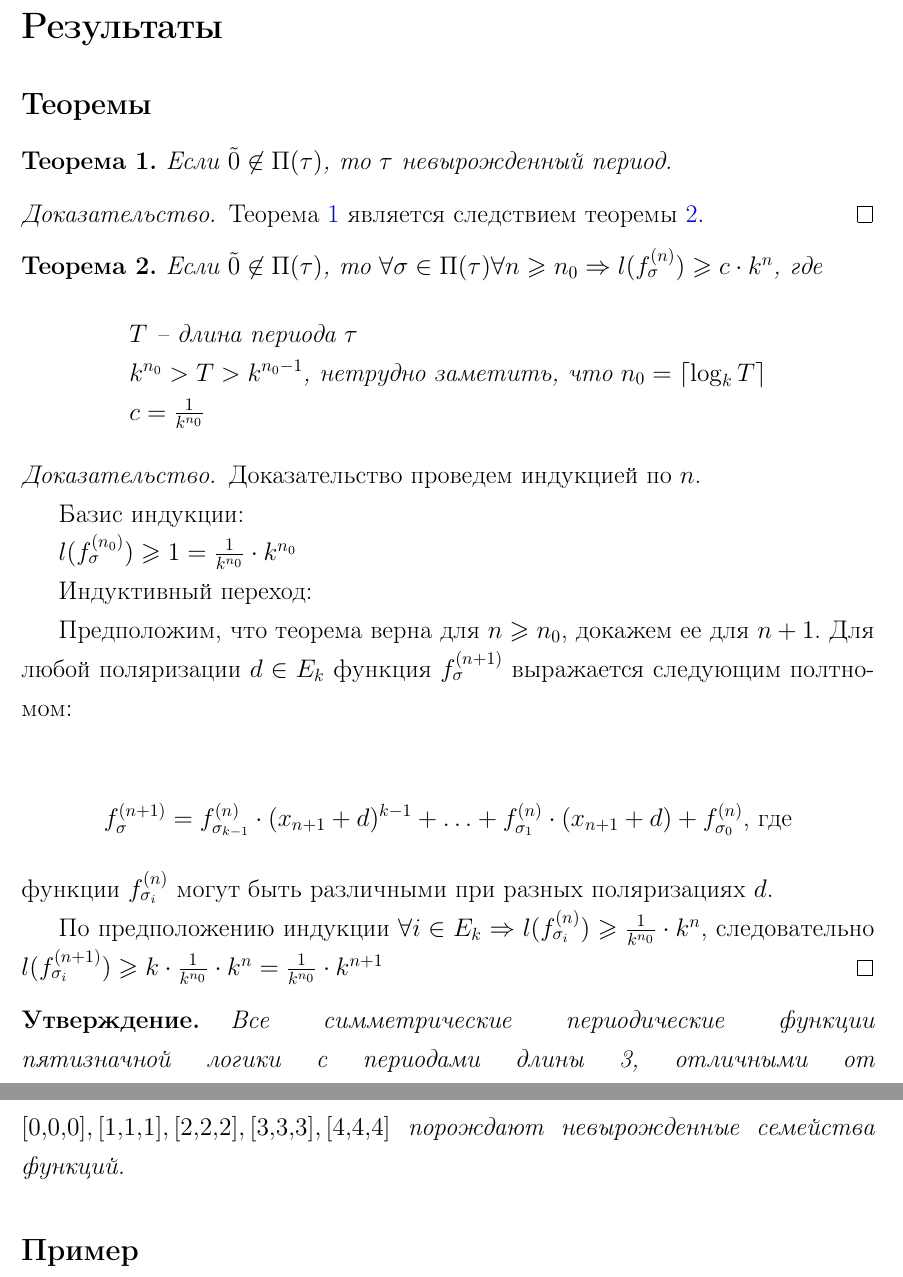
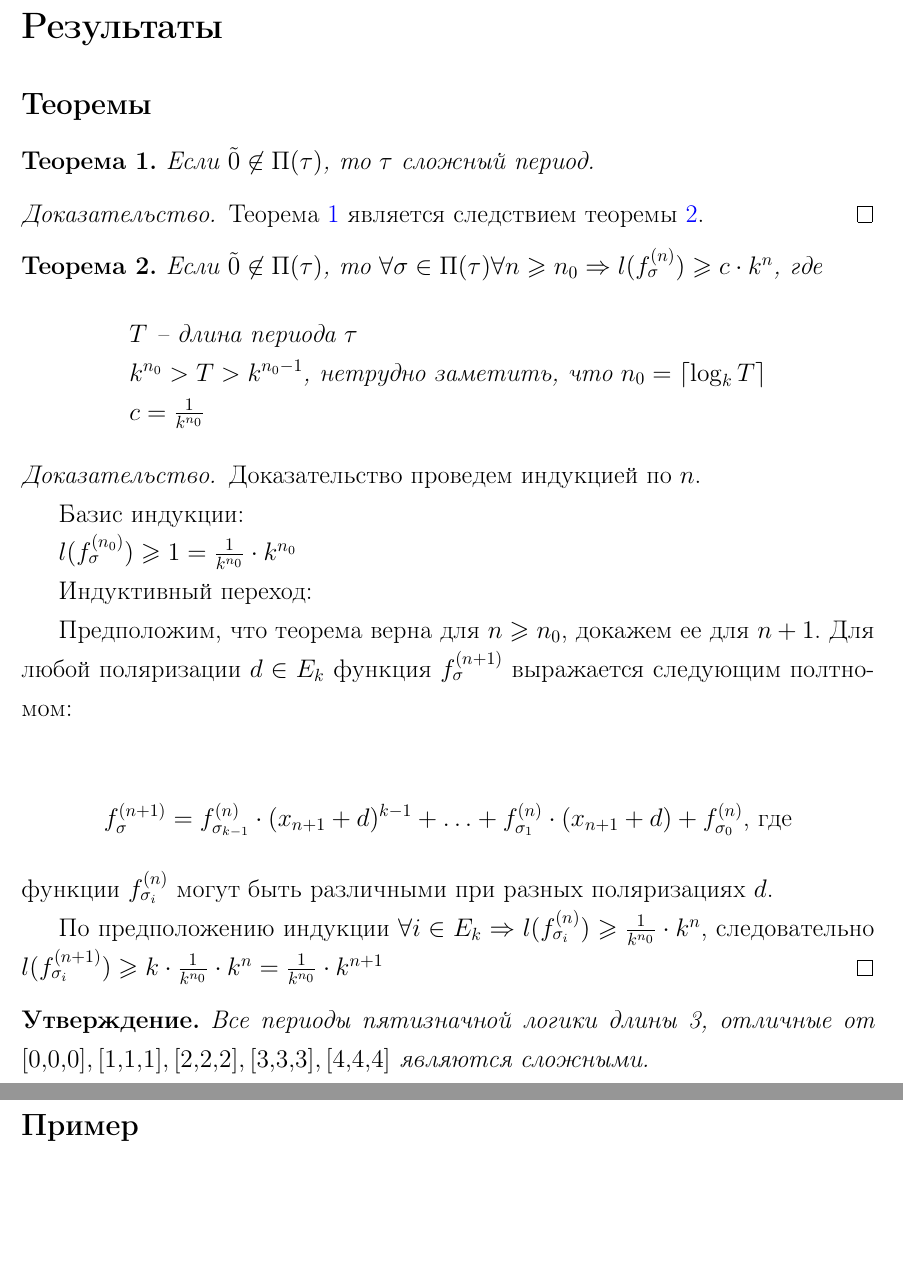
Before and after one commit to Obirvalger/polyMatrix, a LaTeX document (coursework.tex): two parts of pages 9 and 10 of 18, joined at a grey line, cut so that both start at the same text, the shorter picture padded with empty space. Compiled offline with pdfLaTeX.

Commit message:
21.05.2016 18:59:18

```diff
--- a/coursework.tex
+++ b/coursework.tex
@@ -254,7 +254,7 @@ $$\Pi_{i+1}(\tau) = \underset{\theta \in \Pi_i(\tau)}{\cup} \Pi_1(\theta)$$
 \subsection{Теоремы}
 \begin{myth}
 \label{th1}
-Если $\tilde{0} \not\in \Pi(\tau)$, то $\tau$ невырожденный период.
+Если $\tilde{0} \not\in \Pi(\tau)$, то $\tau$ сложный период.
 \end{myth}
 \begin{proof}
 Теорема \ref{th1} является следствием теоремы \ref{th2}.
@@ -295,8 +295,8 @@ f_{\sigma_1}^{(n)}\cdot(x_{n+1}+d) + f^{(n)}_{\sigma_0} \text{, где} $$
 k \cdot \frac{1}{k^{n_0}} \cdot k^n = \frac{1}{k^{n_0}} \cdot k^{n+1}$
 \end{proof}
 
-\begin{myst} Все симметрические периодические функции пятизначной логики с периодами длины 3, отличными от $[0,0,0], [1,1,1],
-[2,2,2], [3,3,3], [4,4,4]$ порождают невырожденные семейства функций.
+\begin{myst} Все периоды пятизначной логики длины 3, отличные от $[0,0,0], [1,1,1],
+[2,2,2], [3,3,3], [4,4,4]$ являются сложными.
 \end{myst}
 
 \subsection{Пример}
```
Also changed, not shown: coursework.pdf, coursework.tex (2 more changed lines).
